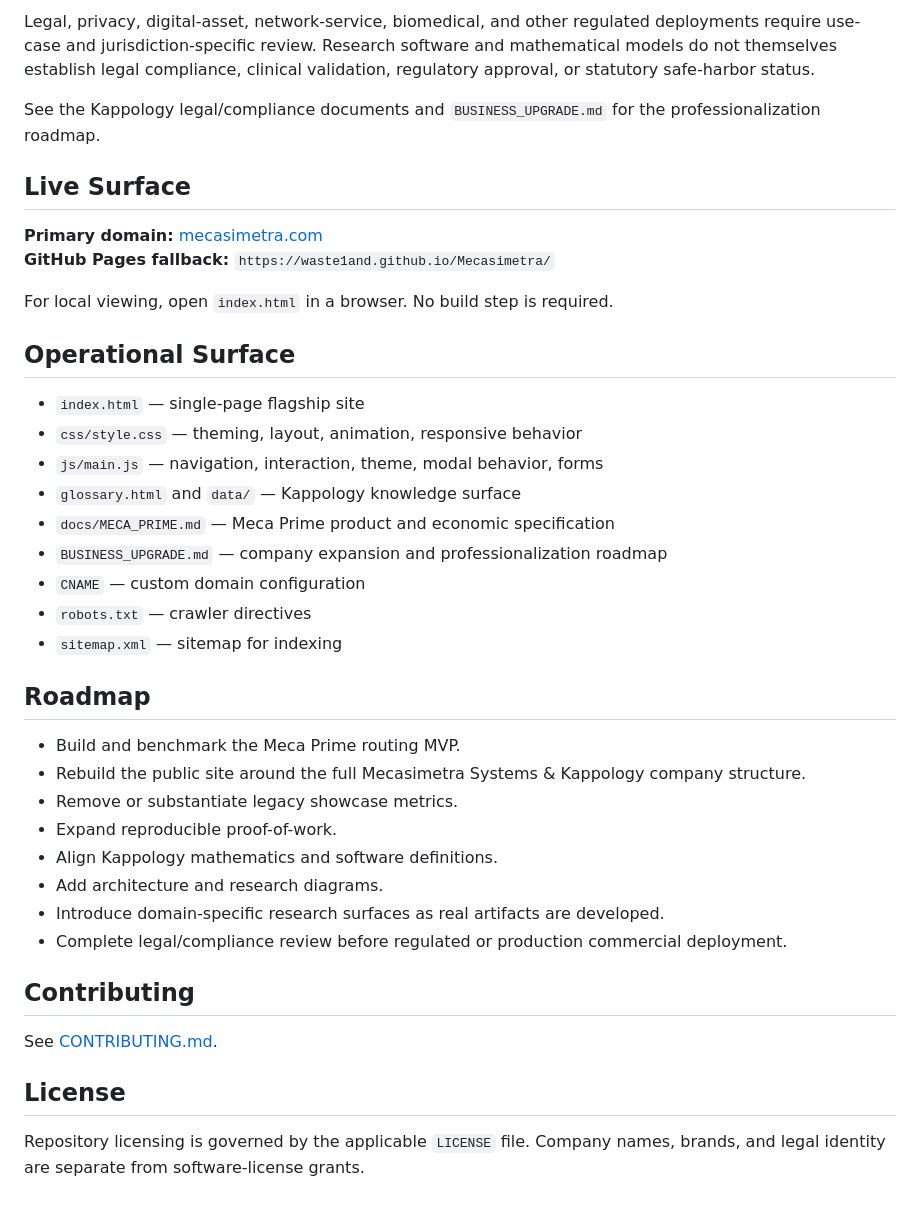
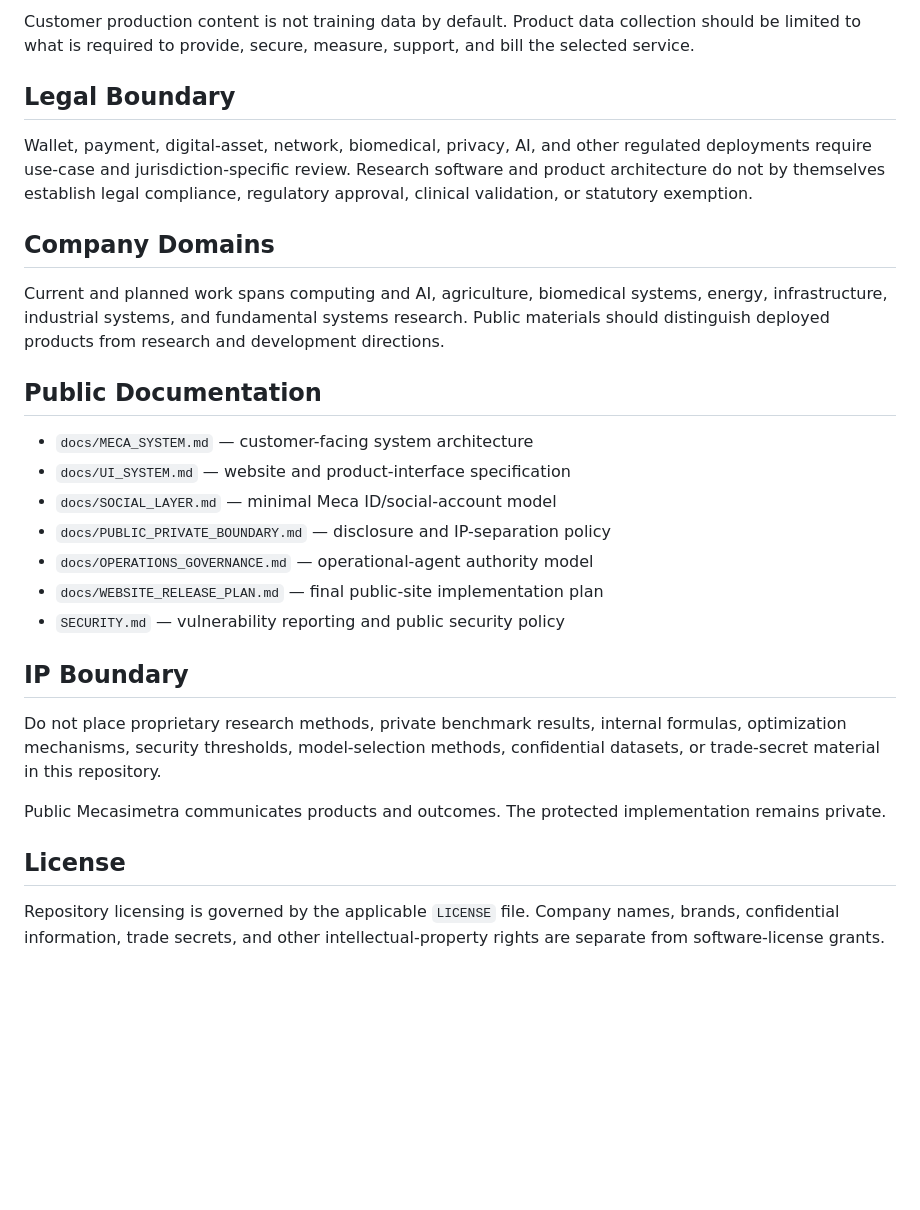
Before and after one commit to Waste1and/Mecasimetra, a Markdown page: README.md, the part around one of its changes. Rendered like a GitHub page; blank space fills up the shorter version.

```diff
--- a/README.md
+++ b/README.md
@@ -65,42 +43,30 @@ Unsupported performance, uptime, accuracy, throughput, experience, medical, regu
 
-Legal, privacy, digital-asset, network-service, biomedical, and other regulated deployments require use-case and jurisdiction-specific review. Research software and mathematical models do not themselves establish legal compliance, clinical validation, regulatory approval, or statutory safe-harbor status.
+Customer production content is not training data by default. Product data collection should be limited to what is required to provide, secure, measure, support, and bill the selected service.
 
-See the Kappology legal/compliance documents and `BUSINESS_UPGRADE.md` for the professionalization roadmap.
+## Legal Boundary
 
-## Live Surface
+Wallet, payment, digital-asset, network, biomedical, privacy, AI, and other regulated deployments require use-case and jurisdiction-specific review. Research software and product architecture do not by themselves establish legal compliance, regulatory approval, clinical validation, or statutory exemption.
 
-**Primary domain:** [mecasimetra.com](https://mecasimetra.com)
-**GitHub Pages fallback:** `https://waste1and.github.io/Mecasimetra/`
+## Company Domains
 
-For local viewing, open `index.html` in a browser. No build step is required.
+Current and planned work spans computing and AI, agriculture, biomedical systems, energy, infrastructure, industrial systems, and fundamental systems research. Public materials should distinguish deployed products from research and development directions.
 
-## Operational Surface
+## Public Documentation
 
-- `index.html` — single-page flagship site
-- `css/style.css` — theming, layout, animation, responsive behavior
-- `js/main.js` — navigation, interaction, theme, modal behavior, forms
-- `glossary.html` and `data/` — Kappology knowledge surface
-- `docs/MECA_PRIME.md` — Meca Prime product and economic specification
-- `BUSINESS_UPGRADE.md` — company expansion and professionalization roadmap
-- `CNAME` — custom domain configuration
-- `robots.txt` — crawler directives
-- `sitemap.xml` — sitemap for indexing
+- `docs/MECA_SYSTEM.md` — customer-facing system architecture
+- `docs/UI_SYSTEM.md` — website and product-interface specification
+- `docs/SOCIAL_LAYER.md` — minimal Meca ID/social-account model
+- `docs/PUBLIC_PRIVATE_BOUNDARY.md` — disclosure and IP-separation policy
+- `docs/OPERATIONS_GOVERNANCE.md` — operational-agent authority model
+- `docs/WEBSITE_RELEASE_PLAN.md` — final public-site implementation plan
+- `SECURITY.md` — vulnerability reporting and public security policy
 
-## Roadmap
+## IP Boundary
 
-- Build and benchmark the Meca Prime routing MVP.
-- Rebuild the public site around the full Mecasimetra Systems & Kappology company structure.
-- Remove or substantiate legacy showcase metrics.
-- Expand reproducible proof-of-work.
-- Align Kappology mathematics and software definitions.
-- Add architecture and research diagrams.
-- Introduce domain-specific research surfaces as real artifacts are developed.
-- Complete legal/compliance review before regulated or production commercial deployment.
+Do not place proprietary research methods, private benchmark results, internal formulas, optimization mechanisms, security thresholds, model-selection methods, confidential datasets, or trade-secret material in this repository.
 
-## Contributing
-
-See [CONTRIBUTING.md](CONTRIBUTING.md).
+Public Mecasimetra communicates products and outcomes. The protected implementation remains private.
 
 ## License
 
-Repository licensing is governed by the applicable `LICENSE` file. Company names, brands, and legal identity are separate from software-license grants.
+Repository licensing is governed by the applicable `LICENSE` file. Company names, brands, confidential information, trade secrets, and other intellectual-property rights are separate from software-license grants.
```
Also changed, not shown: other parts of README.md (+25 -47 lines).
